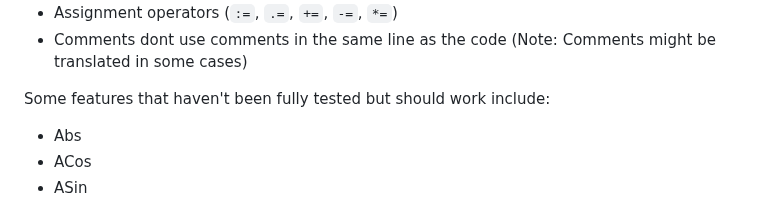
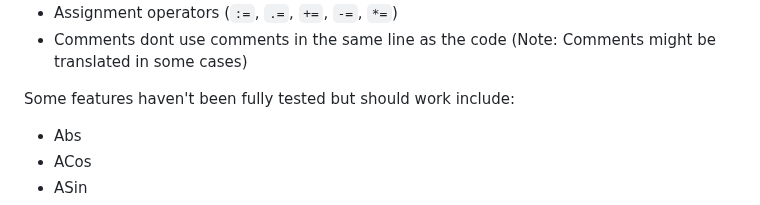
Before and after one commit to TheMaster1127/HTH, a Markdown page: README.md, the part around the change. Drawn GitHub-style.

```diff
--- a/README.md
+++ b/README.md
@@ -92,7 +92,7 @@ else
 - Assignment operators (`:=`, `.=`, `+=`, `-=`, `*=`)
 - Comments dont use comments in the same line as the code (Note: Comments might be translated in some cases)
 
-Some features that haven't been fully tested but should work include:
+Some features haven't been fully tested but should work include:
 
 - Abs
 - ACos
```
